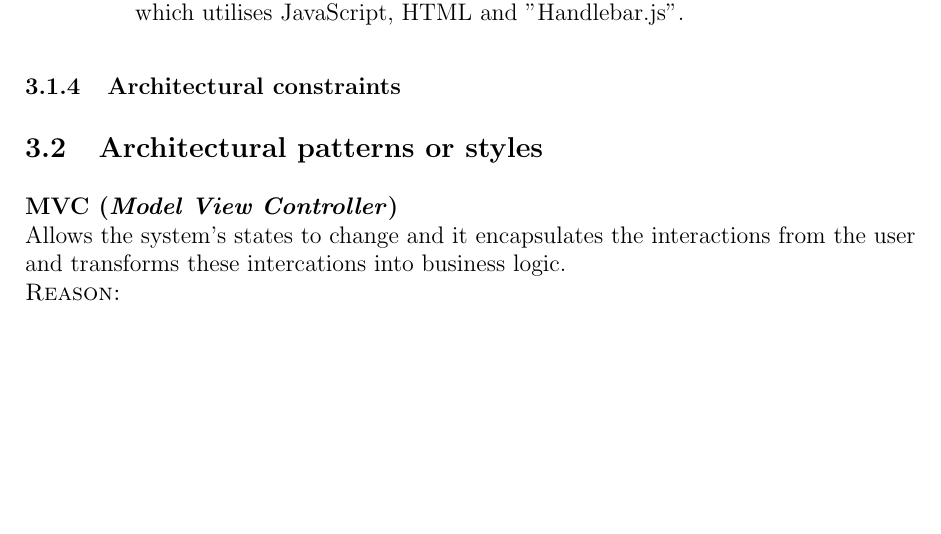
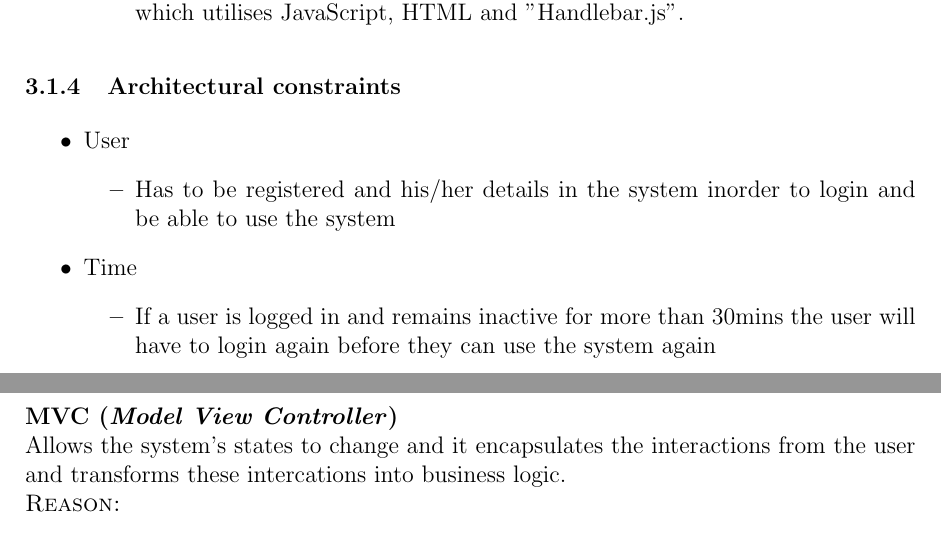
Before and after one commit to u13278012/IMPAKD, a LaTeX document (Documentation/Vision, Scope, Architectural Req & Initial Architecture DesignFunctional Requirements/Architectural Req & Initial Architecture DesignFunctional Requirements.tex): part of page 6 of 9 before the commit and two parts of pages 6 and 7 of 9 after it, the two joined at a grey line, cut so that both start at the same text, the shorter picture padded with empty space. Compiled offline with pdfLaTeX.

Commit message:
added Architectural constraints section

```diff
--- a/Documentation/Vision, Scope, Architectural Req & Initial Architecture DesignFunctional Requirements/Architectural Req & Initial Architecture DesignFunctional Requirements.tex
+++ b/Documentation/Vision, Scope, Architectural Req & Initial Architecture DesignFunctional Requirements/Architectural Req & Initial Architecture DesignFunctional Requirements.tex
@@ -135,9 +135,21 @@ For further references see \href{https://github.com/u13278012/IMPAKD/}{gitHub}.
 	\end{itemize}
 %Priscilla's Section - End
 
+% Diana's Section - start
 \subsubsection{Architectural constraints}
+	\begin{itemize}
+		\item User
+			\begin{itemize}
+				\item Has to be registered and his/her details in the system inorder to login and be able to use the system
+			\end{itemize}
+		\item Time
+			\begin{itemize}
+				\item If a user is logged in and remains inactive for more than 30mins the user will have to login again before they can use the system again
+			\end{itemize}
+	\end{itemize}
+% Diana's Section - end
 
-% Architectural patterns Section - start
+% Diana's Section - start
 \subsection{Architectural patterns or styles}
 \textbf{MVC (\textit{Model View Controller})}\\
 Allows the system's states to change and it encapsulates the interactions
```
Also changed, not shown: Documentation/Vision, Scope, Architectural Req & Initial Architecture DesignFunctional Requirements/Architectural Req & Initial Architecture DesignFunctional Requirements.pdf, Documentation/Vision, Scope, Architectural Req & Initial Architecture DesignFunctional Requirements/Architectural Req & Initial Architecture DesignFunctional Requirements.tex (6 more changed lines).
